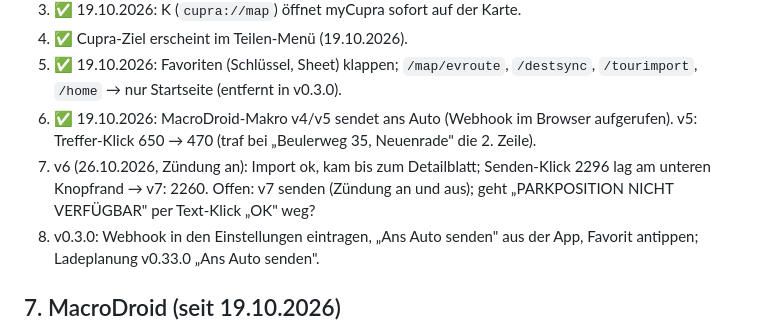
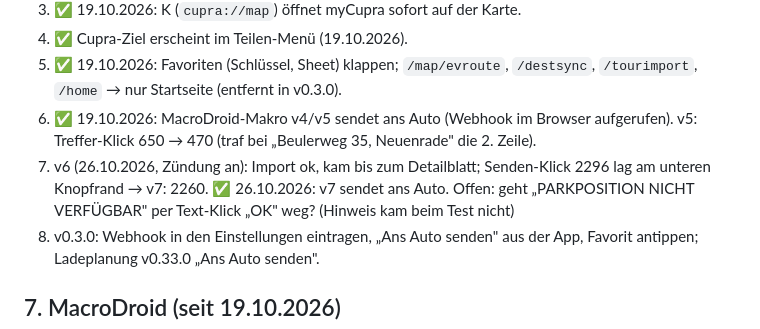
Before and after one commit to obitusde/cupra-ziel, a Markdown page: CLAUDE.md, the part around the change. Rendered like a GitHub page.

Commit message:
CLAUDE.md: Makro v7 sendet ans Auto (Test 26.10.2026)
Co-Authored-By: Claude Opus 5.5 <noreply@anthropic.com>
Claude-Session: https://claude.ai/code/session_015TEhw76ZYoEeHtjRpqr8CJ

```diff
--- a/CLAUDE.md
+++ b/CLAUDE.md
@@ -78,7 +78,7 @@ Veröffentlichen = committen und auf `main` pushen. Die Action läuft bei Änder
 4. ✅ Cupra-Ziel erscheint im Teilen-Menü (19.10.2026).
 5. ✅ 19.10.2026: Favoriten (Schlüssel, Sheet) klappen; `/map/evroute`, `/destsync`, `/tourimport`, `/home` → nur Startseite (entfernt in v0.3.0).
 6. ✅ 19.10.2026: MacroDroid-Makro v4/v5 sendet ans Auto (Webhook im Browser aufgerufen). v5: Treffer-Klick 650 → 470 (traf bei „Beulerweg 35, Neuenrade" die 2. Zeile).
-8. v6 (26.10.2026, Zündung an): Import ok, kam bis zum Detailblatt; Senden-Klick 2296 lag am unteren Knopfrand → v7: 2260. Offen: v7 senden (Zündung an und aus); geht „PARKPOSITION NICHT VERFÜGBAR" per Text-Klick „OK" weg?
+8. v6 (26.10.2026, Zündung an): Import ok, kam bis zum Detailblatt; Senden-Klick 2296 lag am unteren Knopfrand → v7: 2260. ✅ 26.10.2026: v7 sendet ans Auto. Offen: geht „PARKPOSITION NICHT VERFÜGBAR" per Text-Klick „OK" weg? (Hinweis kam beim Test nicht)
 7. v0.3.0: Webhook in den Einstellungen eintragen, „Ans Auto senden" aus der App, Favorit antippen; Ladeplanung v0.33.0 „Ans Auto senden".
 
 ## 7. MacroDroid (seit 19.10.2026)
```
